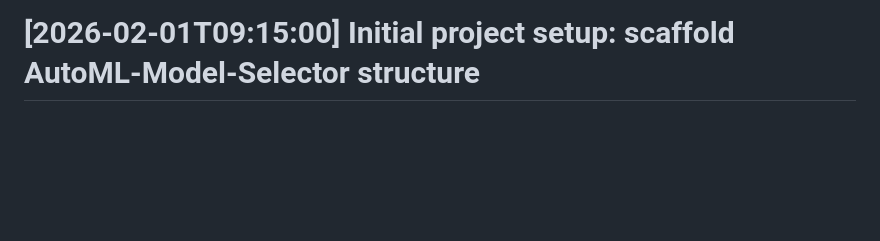
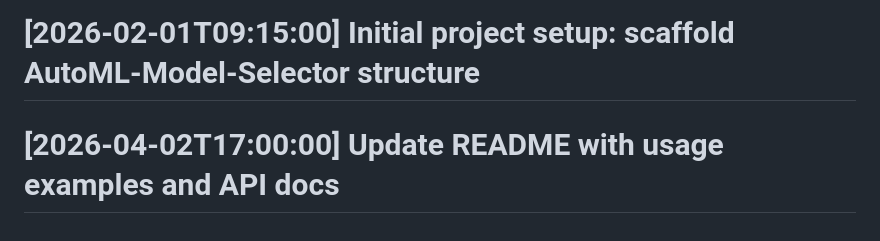
Before and after one commit to nihalshx/AutoML-Model-Selector, a Markdown page: README.md, the part around the change. GitHub-like rendering; blank space fills up the shorter version.

Commit message:
Update README with usage examples and API docs

```diff
--- a/README.md
+++ b/README.md
@@ -108,3 +108,5 @@ Set via environment variables:
 # [2026-04-01T09:00:00] Final cleanup and documentation update for v1.0
 
 # [2026-02-01T09:15:00] Initial project setup: scaffold AutoML-Model-Selector structure
+
+# [2026-04-02T17:00:00] Update README with usage examples and API docs
```
